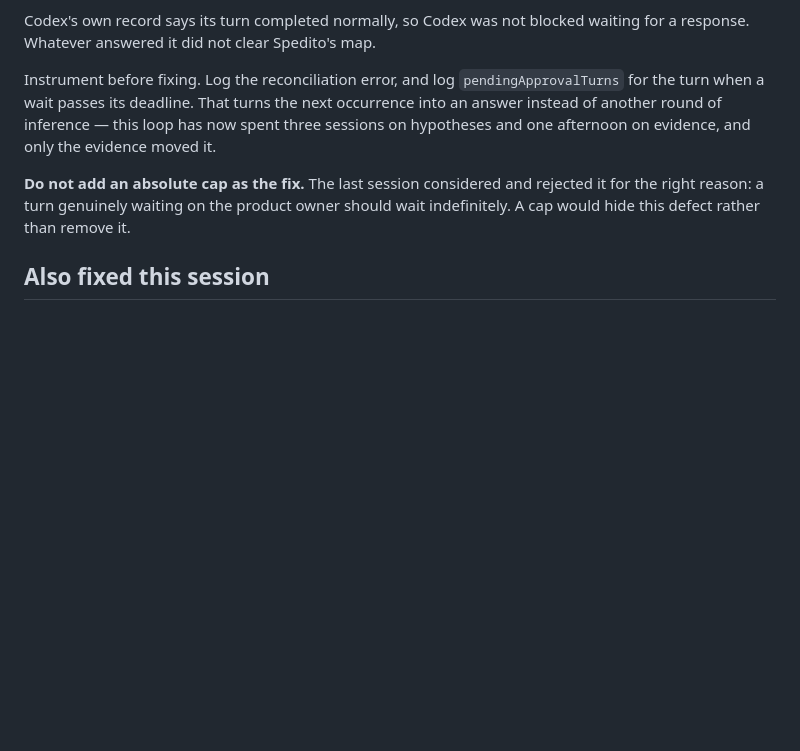
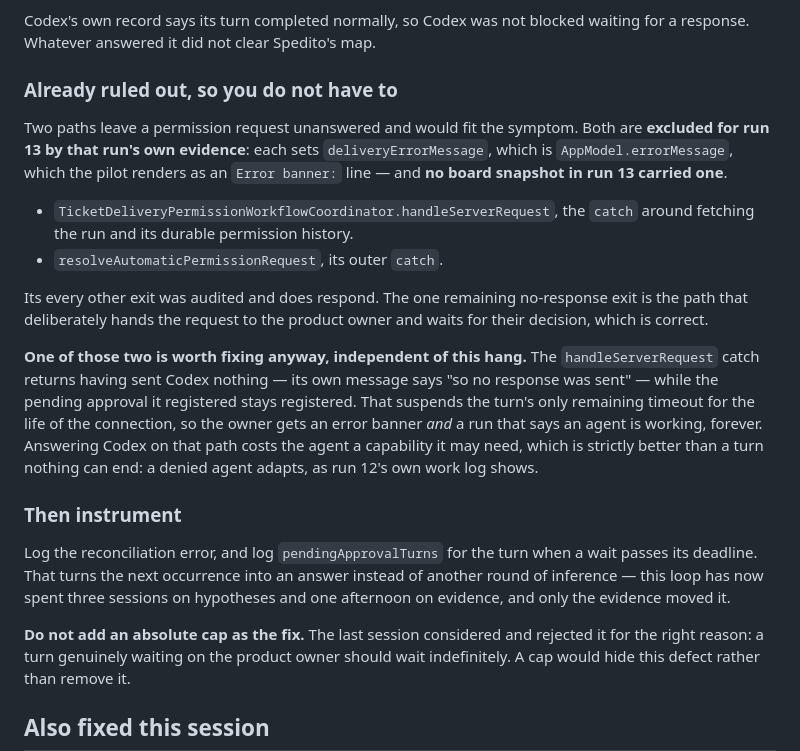
Before and after one commit to cristianrgreco/Spedito, a Markdown page: docs/architecture/pilot-handoff.md, the part around the change. GitHub-like rendering; blank space fills up the shorter version.

Commit message:
Rule two candidate causes out of the hang, with the run's own evidence
Both paths that leave a permission request unanswered set deliveryErrorMessage,
which is AppModel.errorMessage, which the pilot renders as an Error banner line.
No board snapshot in run 13 carried one, so neither fired. Recording the
negative result so the next session does not repeat the analysis; every other
exit from handleServerRequest was audited and responds, bar the one that
correctly waits for the product owner.

One of the two is worth fixing regardless of this hang. The handleServerRequest
catch returns having sent Codex nothing, by its own admission, while leaving the
pending approval registered — which suspends the turn's only remaining timeout
for the life of the connection. The owner gets an error banner and a run that
says an agent is working, permanently.

```diff
--- a/docs/architecture/pilot-handoff.md
+++ b/docs/architecture/pilot-handoff.md
@@ -138,11 +138,36 @@ the reject path, but it is the same hole.
 Codex's own record says its turn completed normally, so Codex was not blocked
 waiting for a response. Whatever answered it did not clear Spedito's map.
 
-Instrument before fixing. Log the reconciliation error, and log
-`pendingApprovalTurns` for the turn when a wait passes its deadline. That turns
-the next occurrence into an answer instead of another round of inference — this
-loop has now spent three sessions on hypotheses and one afternoon on evidence,
-and only the evidence moved it.
+### Already ruled out, so you do not have to
+
+Two paths leave a permission request unanswered and would fit the symptom. Both
+are **excluded for run 13 by that run's own evidence**: each sets
+`deliveryErrorMessage`, which is `AppModel.errorMessage`, which the pilot renders
+as an `Error banner:` line — and **no board snapshot in run 13 carried one**.
+
+- `TicketDeliveryPermissionWorkflowCoordinator.handleServerRequest`, the `catch`
+  around fetching the run and its durable permission history.
+- `resolveAutomaticPermissionRequest`, its outer `catch`.
+
+Its every other exit was audited and does respond. The one remaining
+no-response exit is the path that deliberately hands the request to the product
+owner and waits for their decision, which is correct.
+
+**One of those two is worth fixing anyway, independent of this hang.** The
+`handleServerRequest` catch returns having sent Codex nothing — its own message
+says "so no response was sent" — while the pending approval it registered stays
+registered. That suspends the turn's only remaining timeout for the life of the
+connection, so the owner gets an error banner *and* a run that says an agent is
+working, forever. Answering Codex on that path costs the agent a capability it
+may need, which is strictly better than a turn nothing can end: a denied agent
+adapts, as run 12's own work log shows.
+
+### Then instrument
+
+Log the reconciliation error, and log `pendingApprovalTurns` for the turn when a
+wait passes its deadline. That turns the next occurrence into an answer instead
+of another round of inference — this loop has now spent three sessions on
+hypotheses and one afternoon on evidence, and only the evidence moved it.
 
 **Do not add an absolute cap as the fix.** The last session considered and
 rejected it for the right reason: a turn genuinely waiting on the product owner
```
